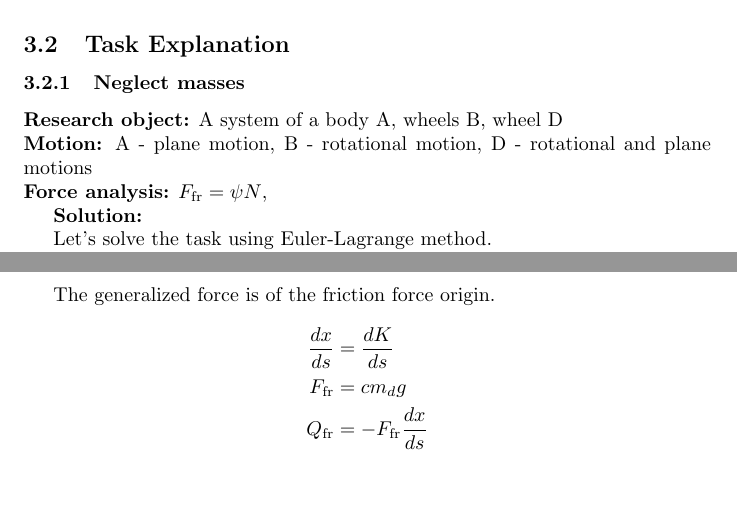
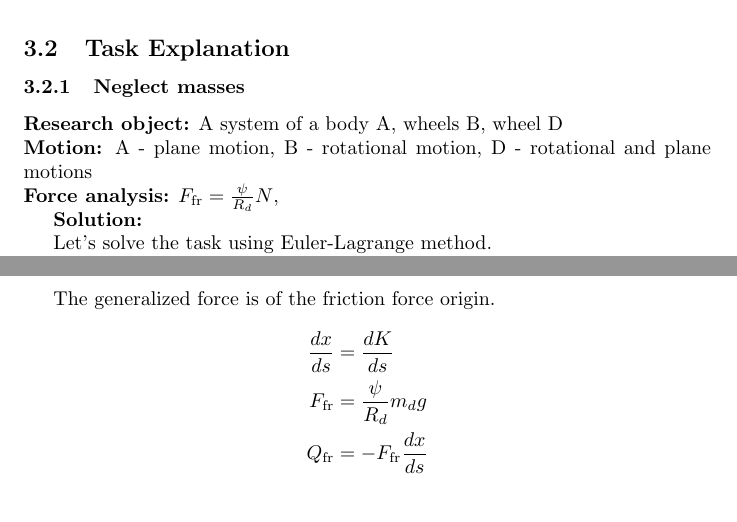
Before and after one commit to illusoryTwin/Theoretical_mechanics, a LaTeX problem sheet (hw8/hw8.tex): two parts of pages 2 and 3 of 7, joined at a grey line, cut so that both start at the same text, the shorter picture padded with empty space. Compiled offline with pdfLaTeX.

Commit message:
Modified hw8

```diff
--- a/hw8/hw8.tex
+++ b/hw8/hw8.tex
@@ -48,7 +48,8 @@ $\psi = 0.6$ (cm), where $\psi$ is rolling friction.
 
 \textbf{Research object:} A system of a body A, wheels B, wheel D\\
 \textbf{Motion:} A - plane motion, B - rotational motion, D - rotational and plane motions\\
-\textbf{Force analysis:} $F_\text{fr} = \psi N$,
+\textbf{Force analysis:} $F_\text{fr} = \frac{\psi}{R_d} N$,
+
 
 \textbf{Solution:}
 
@@ -78,7 +79,7 @@ Them, the Lagrangian is the following:
 The generalized force is of the friction force origin.
 \begin{align*}
   \frac{dx}{ds} &= \frac{dK}{ds} \\
-  F_{\text{fr}} &= c m_d g \\
+  F_{\text{fr}} &= \frac{\psi}{R_d} m_d g \\
   Q_{\text{fr}} &= -F_{\text{fr}} \frac{dx}{ds} \\
 \end{align*}
 
```
Also changed, not shown: hw8/hw8.pdf, hw8/plots/plots.png (renamed from hw8/plots.png), hw8/plots/task1_plot.png (added), hw8/plots/task2_plots.png (renamed from hw8/task2_plots.png), hw8/simulation/hw8_simulation.png (renamed from hw8/hw8_simulation.png), hw8/hw8.tex (6 more changed lines).
